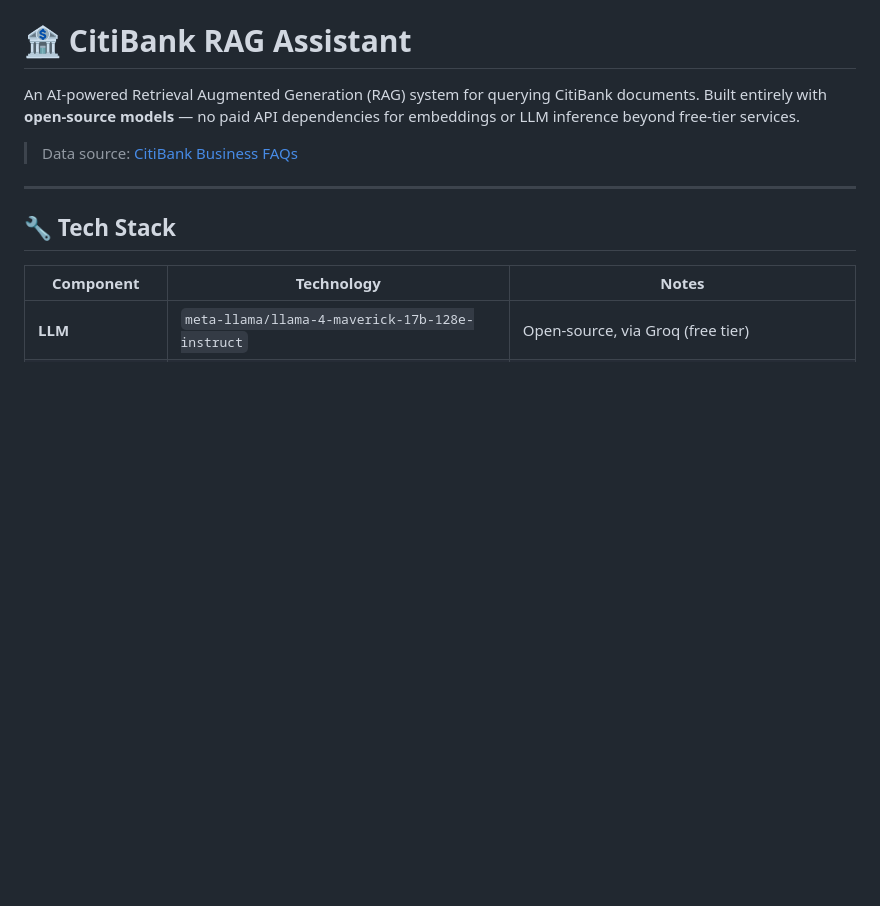
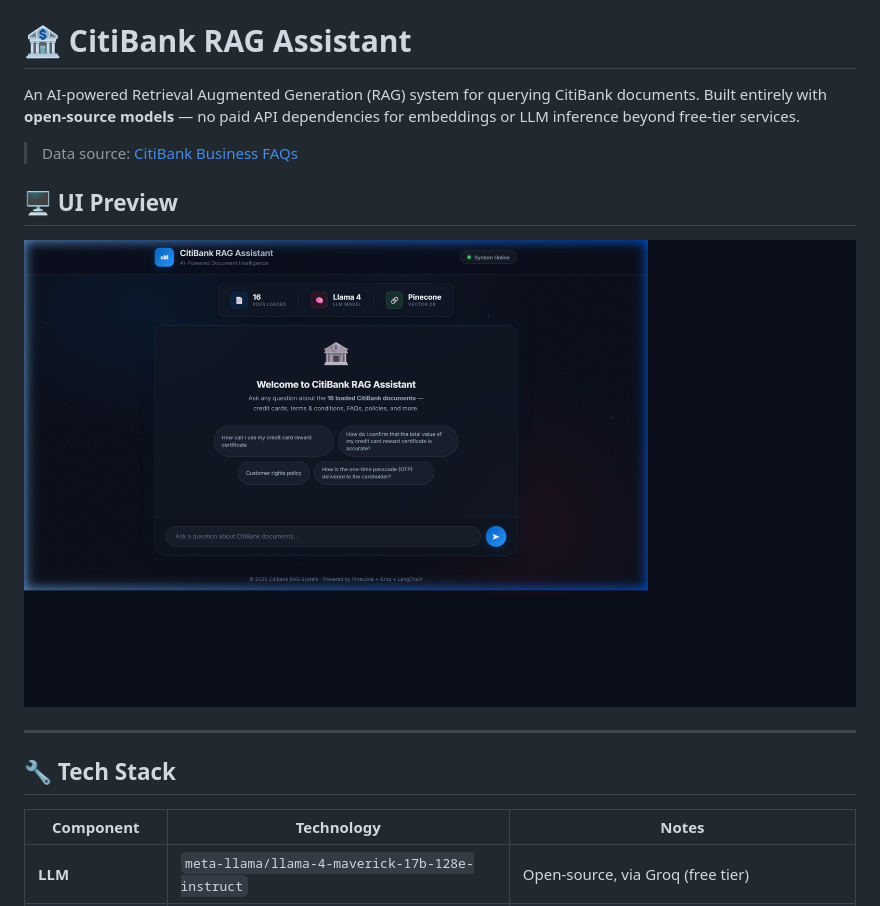
Before and after one commit to VimalRajSgit/Citi_bank_replica, a Markdown page: readme.md, the part around the change. Drawn GitHub-style; pictures changed too: ui_screenshot.png (added); blank space fills up the shorter version.

Commit message:
Add UI screenshot to readme

```diff
--- a/readme.md
+++ b/readme.md
@@ -3,6 +3,10 @@
 An AI-powered Retrieval Augmented Generation (RAG) system for querying CitiBank documents. Built entirely with **open-source models** — no paid API dependencies for embeddings or LLM inference beyond free-tier services.
 
 > Data source: [CitiBank Business FAQs](https://businessaccess.citibank.citigroup.com/cbusol/faq/faq.action#12)
+
+## 🖥️ UI Preview
+
+![CitiBank RAG Assistant UI](ui_screenshot.png)
 
 ---
 
```
